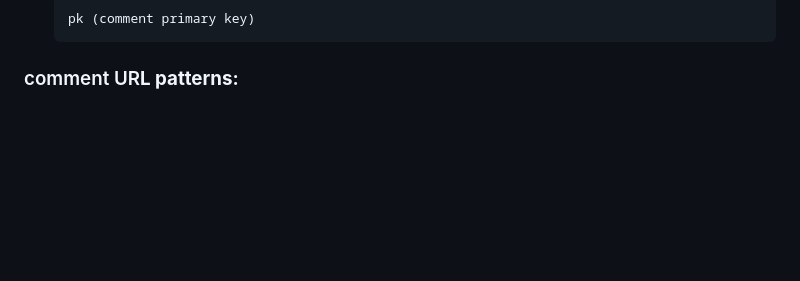
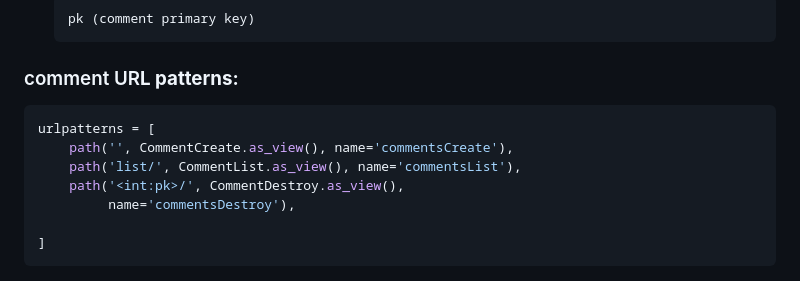
Before and after one commit to velezzgabriel/django_restful_api_blog_avanzatech, a Markdown page: README.md, the part around the change. GitHub-like rendering; blank space fills up the shorter version.

Commit message:
adding comments url patterns

````diff
--- a/README.md
+++ b/README.md
@@ -245,3 +245,12 @@ urlpatterns = [
 
 
 ### comment UR**L patterns:**
+```python
+urlpatterns = [
+    path('', CommentCreate.as_view(), name='commentsCreate'),
+    path('list/', CommentList.as_view(), name='commentsList'),
+    path('<int:pk>/', CommentDestroy.as_view(),
+         name='commentsDestroy'),
+
+]
+```
````
